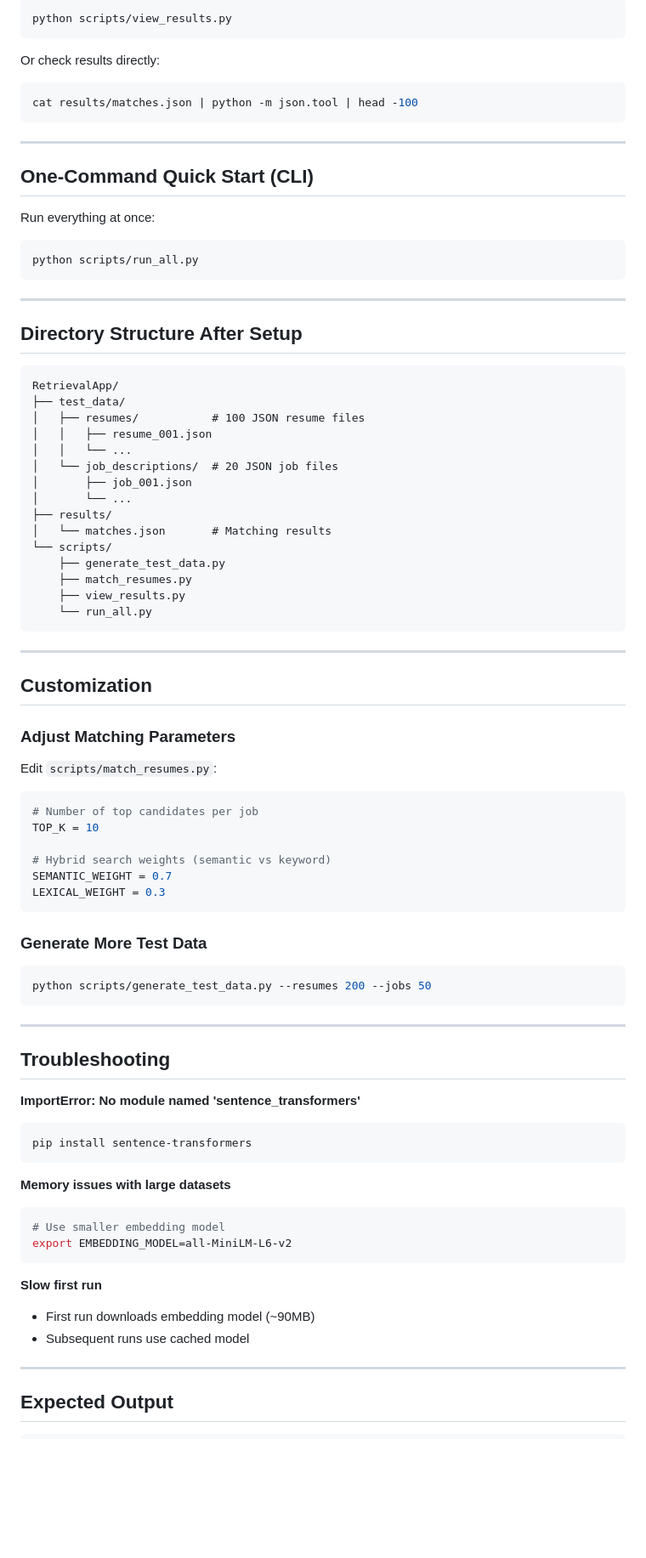
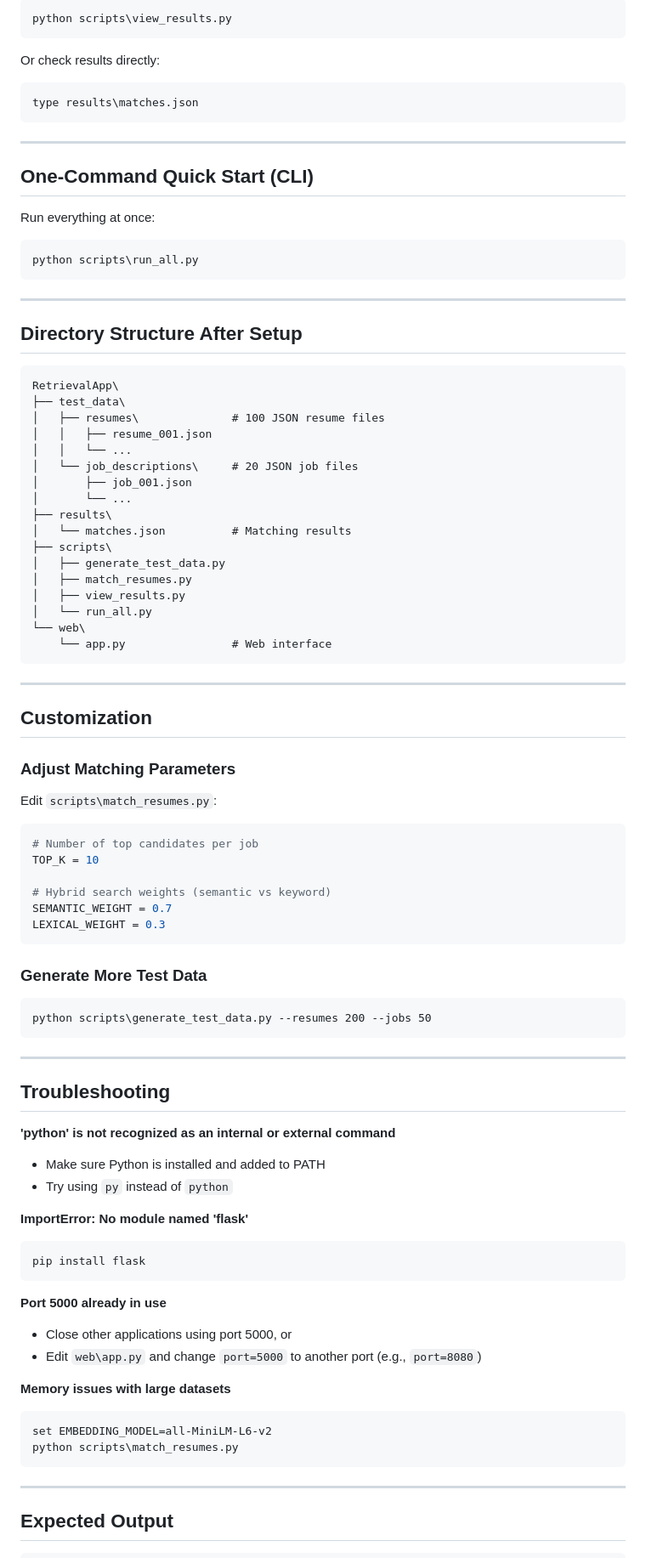
Before and after one commit to matthewcarlsonhome-cmd/RetrievalApp, a Markdown page: QUICKSTART.md, the part around one of its changes. Shown at 85% size. Drawn GitHub-style; blank space fills up the shorter version.

Commit message:
docs: update QUICKSTART.md for Windows command prompt

````diff
--- a/QUICKSTART.md
+++ b/QUICKSTART.md
@@ -83,11 +94,11 @@ This will:
 
-```bash
-python scripts/view_results.py
+```cmd
+python scripts\view_results.py
 ```
 
 Or check results directly:
-```bash
-cat results/matches.json | python -m json.tool | head -100
+```cmd
+type results\matches.json
 ```
 
 ---
@@ -96,8 +107,8 @@ cat results/matches.json | python -m json.tool | head -100
 
 Run everything at once:
 
-```bash
-python scripts/run_all.py
+```cmd
+python scripts\run_all.py
 ```
 
 ---
@@ -105,21 +116,23 @@ python scripts/run_all.py
 ## Directory Structure After Setup
 
 ```
-RetrievalApp/
-├── test_data/
-│   ├── resumes/           # 100 JSON resume files
+RetrievalApp\
+├── test_data\
+│   ├── resumes\              # 100 JSON resume files
 │   │   ├── resume_001.json
 │   │   └── ...
-│   └── job_descriptions/  # 20 JSON job files
+│   └── job_descriptions\     # 20 JSON job files
 │       ├── job_001.json
 │       └── ...
-├── results/
-│   └── matches.json       # Matching results
-└── scripts/
-    ├── generate_test_data.py
-    ├── match_resumes.py
-    ├── view_results.py
-    └── run_all.py
+├── results\
+│   └── matches.json          # Matching results
+├── scripts\
+│   ├── generate_test_data.py
+│   ├── match_resumes.py
+│   ├── view_results.py
+│   └── run_all.py
+└── web\
+    └── app.py                # Web interface
 ```
 
 ---
@@ -128,7 +141,7 @@ RetrievalApp/
 
 ### Adjust Matching Parameters
 
-Edit `scripts/match_resumes.py`:
+Edit `scripts\match_resumes.py`:
 
 ```python
 # Number of top candidates per job
@@ -141,28 +154,32 @@ LEXICAL_WEIGHT = 0.3
 
 ### Generate More Test Data
 
-```bash
-python scripts/generate_test_data.py --resumes 200 --jobs 50
+```cmd
+python scripts\generate_test_data.py --resumes 200 --jobs 50
 ```
 
 ---
 
 ## Troubleshooting
 
-**ImportError: No module named 'sentence_transformers'**
-```bash
-pip install sentence-transformers
+**'python' is not recognized as an internal or external command**
+- Make sure Python is installed and added to PATH
+- Try using `py` instead of `python`
+
+**ImportError: No module named 'flask'**
+```cmd
+pip install flask
 ```
 
+**Port 5000 already in use**
+- Close other applications using port 5000, or
+- Edit `web\app.py` and change `port=5000` to another port (e.g., `port=8080`)
+
 **Memory issues with large datasets**
-```bash
-# Use smaller embedding model
-export EMBEDDING_MODEL=all-MiniLM-L6-v2
+```cmd
+set EMBEDDING_MODEL=all-MiniLM-L6-v2
+python scripts\match_resumes.py
 ```
-
-**Slow first run**
-- First run downloads embedding model (~90MB)
-- Subsequent runs use cached model
 
 ---
 
````
Also changed, not shown: other parts of QUICKSTART.md (+49 -27 lines).
